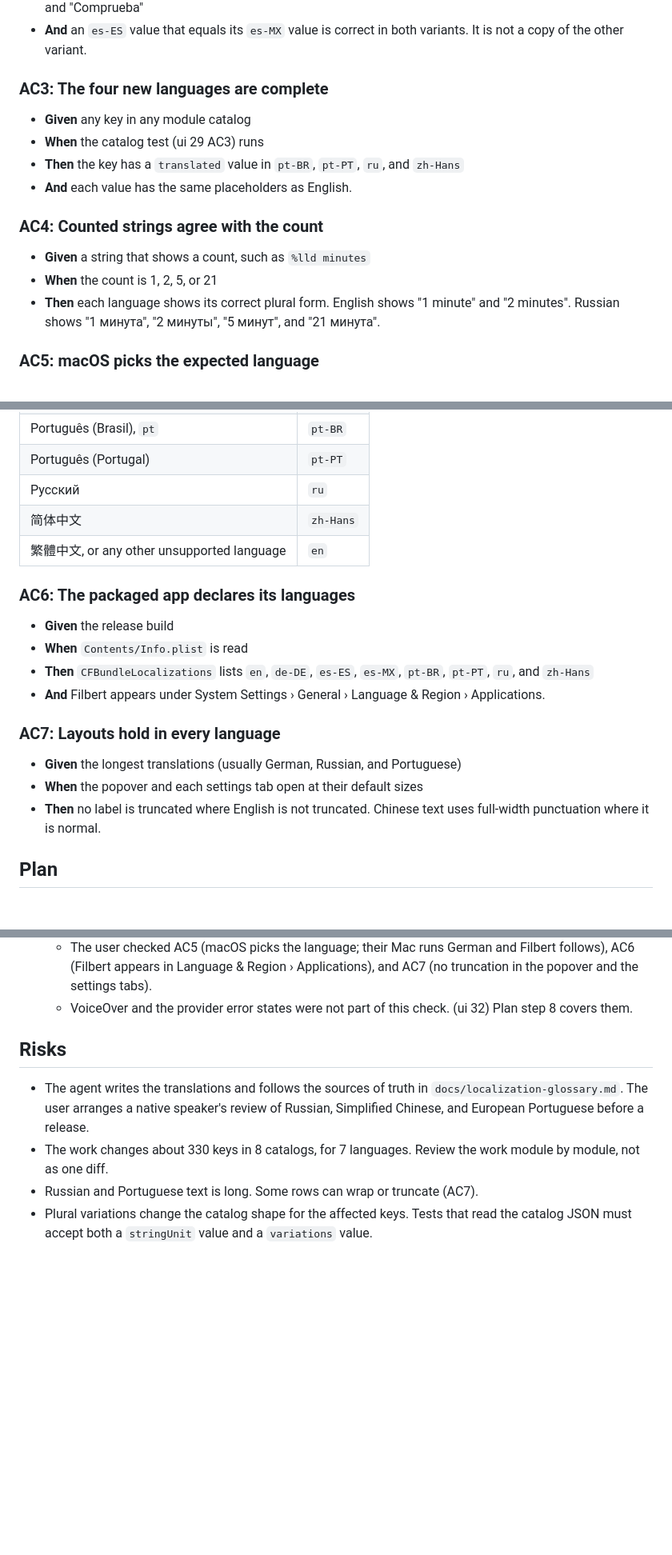
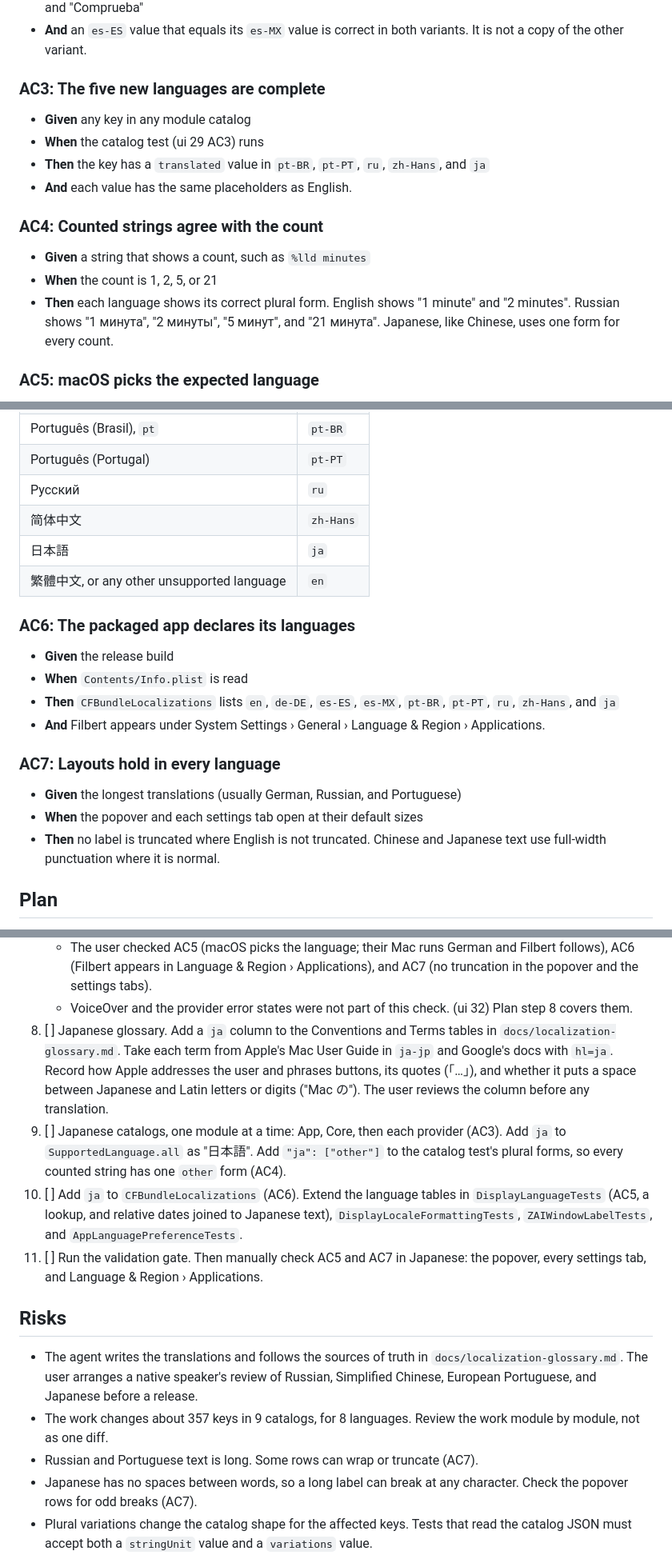
Before and after one commit to victorhqc/filbert, a Markdown page: specs/ui/31-additional-languages.md, 3 parts joined by grey strips. Shown at 80% size. GitHub-like rendering; blank space fills up the shorter version.

Commit message:
docs: add Japanese to the planned additional languages
Update ui 29, ui 31, and ui 32 specs to cover `ja`: target codes,
acceptance criteria, language table, and steps 8–11 for glossary,
catalogs, `CFBundleLocalizations`, and manual checks. Mark ui 31 as
in progress.

```diff
--- a/specs/ui/31-additional-languages.md
+++ b/specs/ui/31-additional-languages.md
@@ -38,18 +39,18 @@ Ship Filbert in correct Mexican Spanish and Spain Spanish, and add Brazilian Por
 - **Then** it uses peninsular usage: "Ajustes", present perfect for recent events ("No se ha podido", "ha fallado"), and "Comprueba"
 - **And** an `es-ES` value that equals its `es-MX` value is correct in both variants. It is not a copy of the other variant.
 
-### AC3: The four new languages are complete
+### AC3: The five new languages are complete
 
 - **Given** any key in any module catalog
 - **When** the catalog test (ui 29 AC3) runs
-- **Then** the key has a `translated` value in `pt-BR`, `pt-PT`, `ru`, and `zh-Hans`
+- **Then** the key has a `translated` value in `pt-BR`, `pt-PT`, `ru`, `zh-Hans`, and `ja`
 - **And** each value has the same placeholders as English.
 
 ### AC4: Counted strings agree with the count
 
 - **Given** a string that shows a count, such as `%lld minutes`
 - **When** the count is 1, 2, 5, or 21
-- **Then** each language shows its correct plural form. English shows "1 minute" and "2 minutes". Russian shows "1 минута", "2 минуты", "5 минут", and "21 минута".
+- **Then** each language shows its correct plural form. English shows "1 minute" and "2 minutes". Russian shows "1 минута", "2 минуты", "5 минут", and "21 минута". Japanese, like Chinese, uses one form for every count.
 
 ### AC5: macOS picks the expected language
 
@@ -65,20 +66,21 @@ Ship Filbert in correct Mexican Spanish and Spain Spanish, and add Brazilian Por
 | Português (Portugal) | `pt-PT` |
 | Русский | `ru` |
 | 简体中文 | `zh-Hans` |
+| 日本語 | `ja` |
 | 繁體中文, or any other unsupported language | `en` |
 
 ### AC6: The packaged app declares its languages
 
 - **Given** the release build
 - **When** `Contents/Info.plist` is read
-- **Then** `CFBundleLocalizations` lists `en`, `de-DE`, `es-ES`, `es-MX`, `pt-BR`, `pt-PT`, `ru`, and `zh-Hans`
+- **Then** `CFBundleLocalizations` lists `en`, `de-DE`, `es-ES`, `es-MX`, `pt-BR`, `pt-PT`, `ru`, `zh-Hans`, and `ja`
 - **And** Filbert appears under System Settings › General › Language & Region › Applications.
 
 ### AC7: Layouts hold in every language
 
 - **Given** the longest translations (usually German, Russian, and Portuguese)
 - **When** the popover and each settings tab open at their default sizes
-- **Then** no label is truncated where English is not truncated. Chinese text uses full-width punctuation where it is normal.
+- **Then** no label is truncated where English is not truncated. Chinese and Japanese text use full-width punctuation where it is normal.
 
 ## Plan
 
@@ -114,11 +116,16 @@ Ship Filbert in correct Mexican Spanish and Spain Spanish, and add Brazilian Por
    - The gate passes: 1054 tests, also on the native build path with compiled catalogs.
    - The user checked AC5 (macOS picks the language; their Mac runs German and Filbert follows), AC6 (Filbert appears in Language & Region › Applications), and AC7 (no truncation in the popover and the settings tabs).
    - VoiceOver and the provider error states were not part of this check. (ui 32) Plan step 8 covers them.
+8. [ ] Japanese glossary. Add a `ja` column to the Conventions and Terms tables in `docs/localization-glossary.md`. Take each term from Apple's Mac User Guide in `ja-jp` and Google's docs with `hl=ja`. Record how Apple addresses the user and phrases buttons, its quotes (「…」), and whether it puts a space between Japanese and Latin letters or digits ("Mac の"). The user reviews the column before any translation.
+9. [ ] Japanese catalogs, one module at a time: App, Core, then each provider (AC3). Add `ja` to `SupportedLanguage.all` as "日本語". Add `"ja": ["other"]` to the catalog test's plural forms, so every counted string has one `other` form (AC4).
+10. [ ] Add `ja` to `CFBundleLocalizations` (AC6). Extend the language tables in `DisplayLanguageTests` (AC5, a lookup, and relative dates joined to Japanese text), `DisplayLocaleFormattingTests`, `ZAIWindowLabelTests`, and `AppLanguagePreferenceTests`.
+11. [ ] Run the validation gate. Then manually check AC5 and AC7 in Japanese: the popover, every settings tab, and Language & Region › Applications.
 
 ## Risks
 
-- The agent writes the translations and follows the sources of truth in `docs/localization-glossary.md`. The user arranges a native speaker's review of Russian, Simplified Chinese, and European Portuguese before a release.
-- The work changes about 330 keys in 8 catalogs, for 7 languages. Review the work module by module, not as one diff.
+- The agent writes the translations and follows the sources of truth in `docs/localization-glossary.md`. The user arranges a native speaker's review of Russian, Simplified Chinese, European Portuguese, and Japanese before a release.
+- The work changes about 357 keys in 9 catalogs, for 8 languages. Review the work module by module, not as one diff.
 - Russian and Portuguese text is long. Some rows can wrap or truncate (AC7).
+- Japanese has no spaces between words, so a long label can break at any character. Check the popover rows for odd breaks (AC7).
 - Plural variations change the catalog shape for the affected keys. Tests that read the catalog JSON must accept both a `stringUnit` value and a `variations` value.
 - Users who use `es-ES` and see Mexican text today will see different text after the release. This is the expected fix.
```
Also changed, not shown: other parts of specs/ui/31-additional-languages.md (+4 -3 lines), specs/ui/29-module-string-catalog-lookup.md (+1 -1 lines), specs/ui/32-language-setting.md (+1 -1 lines).
